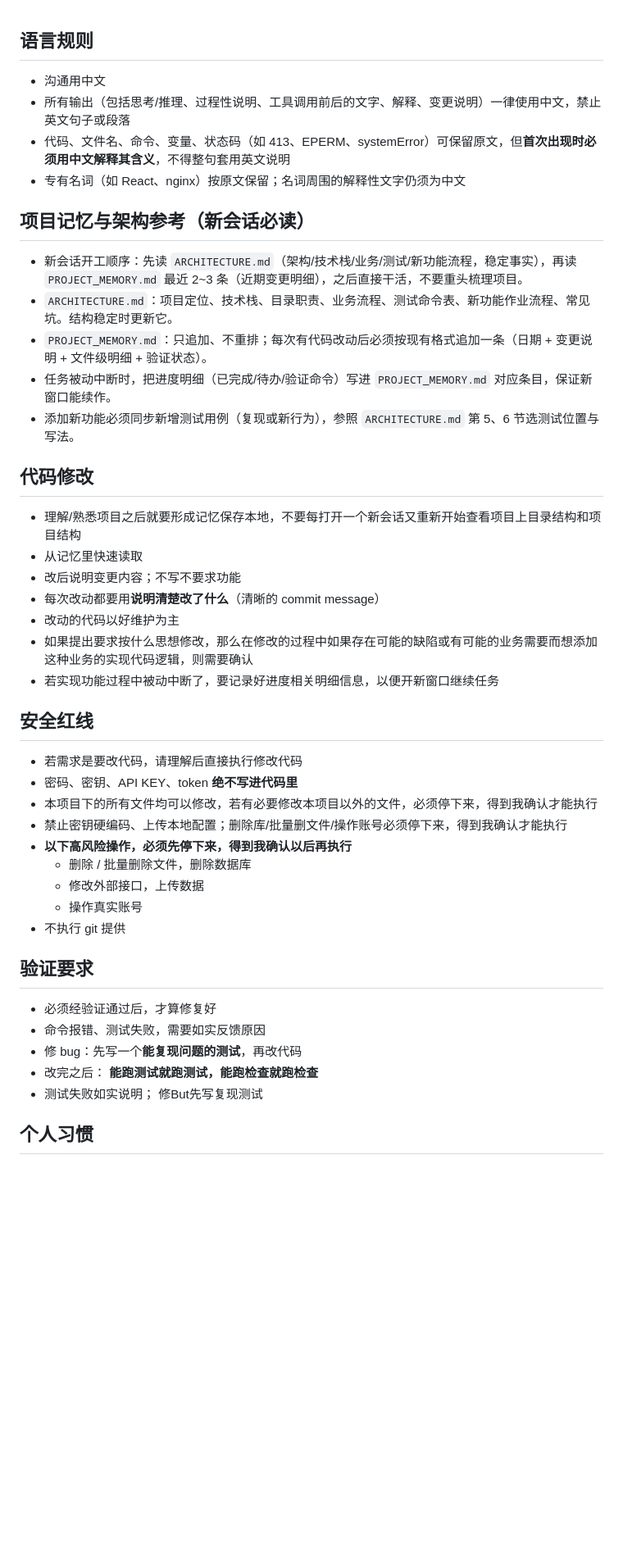
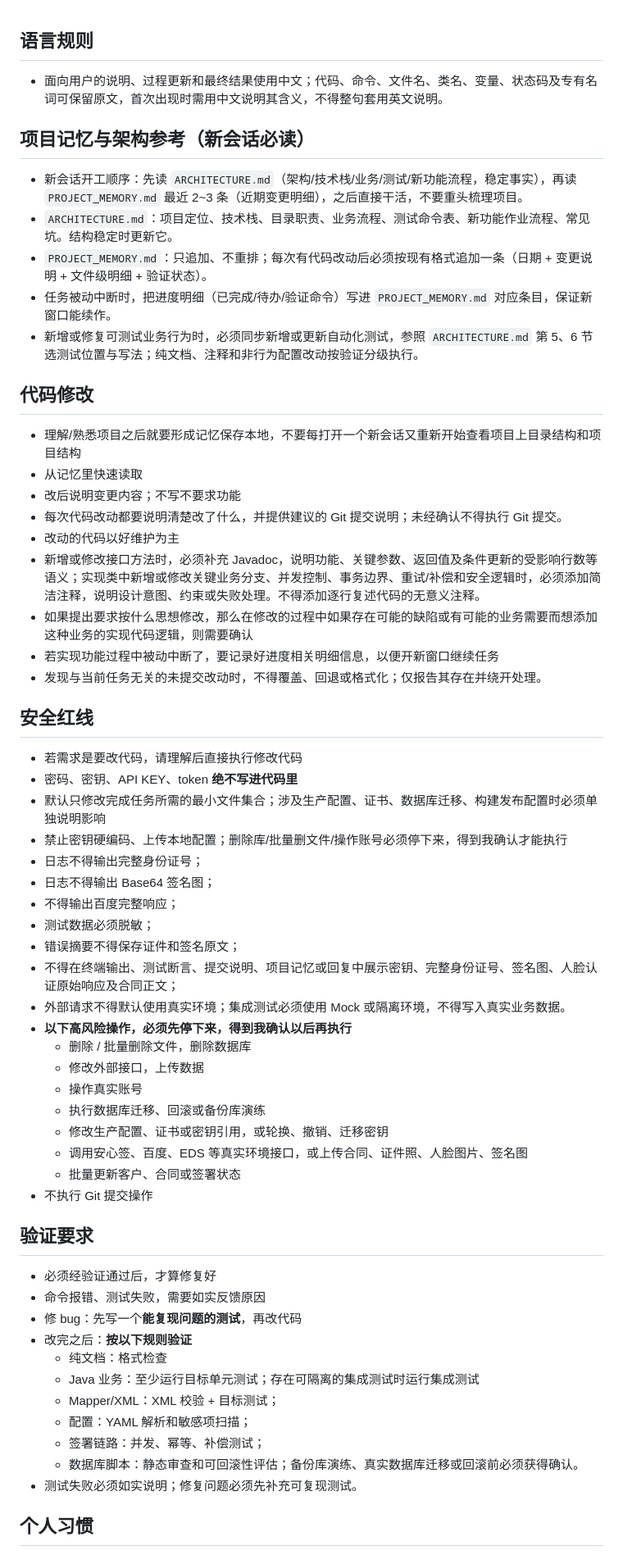
Before and after one commit to changxian/cycling, a Markdown page: AGENTS.md, the part around the change. Shown at 82% size. Drawn GitHub-style; blank space fills up the shorter version.

Commit message:
添加Agents配置信息

```diff
--- a/AGENTS.md
+++ b/AGENTS.md
@@ -1,39 +1,55 @@
 ## 语言规则
-- 沟通用中文
-- 所有输出（包括思考/推理、过程性说明、工具调用前后的文字、解释、变更说明）一律使用中文，禁止英文句子或段落
-- 代码、文件名、命令、变量、状态码（如 413、EPERM、systemError）可保留原文，但**首次出现时必须用中文解释其含义**，不得整句套用英文说明
-- 专有名词（如 React、nginx）按原文保留；名词周围的解释性文字仍须为中文
+- 面向用户的说明、过程更新和最终结果使用中文；代码、命令、文件名、类名、变量、状态码及专有名词可保留原文，首次出现时需用中文说明其含义，不得整句套用英文说明。
 ## 项目记忆与架构参考（新会话必读）
 - 新会话开工顺序：先读 `ARCHITECTURE.md`（架构/技术栈/业务/测试/新功能流程，稳定事实），再读 `PROJECT_MEMORY.md` 最近 2~3 条（近期变更明细），之后直接干活，不要重头梳理项目。
 - `ARCHITECTURE.md`：项目定位、技术栈、目录职责、业务流程、测试命令表、新功能作业流程、常见坑。结构稳定时更新它。
 - `PROJECT_MEMORY.md`：只追加、不重排；每次有代码改动后必须按现有格式追加一条（日期 + 变更说明 + 文件级明细 + 验证状态）。
 - 任务被动中断时，把进度明细（已完成/待办/验证命令）写进 `PROJECT_MEMORY.md` 对应条目，保证新窗口能续作。
-- 添加新功能必须同步新增测试用例（复现或新行为），参照 `ARCHITECTURE.md` 第 5、6 节选测试位置与写法。
+- 新增或修复可测试业务行为时，必须同步新增或更新自动化测试，参照 `ARCHITECTURE.md` 第 5、6 节选测试位置与写法；纯文档、注释和非行为配置改动按验证分级执行。
 
 ## 代码修改
 - 理解/熟悉项目之后就要形成记忆保存本地，不要每打开一个新会话又重新开始查看项目上目录结构和项目结构
 - 从记忆里快速读取
 - 改后说明变更内容；不写不要求功能
-- 每次改动都要用**说明清楚改了什么**（清晰的 commit message）
+- 每次代码改动都要说明清楚改了什么，并提供建议的 Git 提交说明；未经确认不得执行 Git 提交。
 - 改动的代码以好维护为主
+- 新增或修改接口方法时，必须补充 Javadoc，说明功能、关键参数、返回值及条件更新的受影响行数等语义；实现类中新增或修改关键业务分支、并发控制、事务边界、重试/补偿和安全逻辑时，必须添加简洁注释，说明设计意图、约束或失败处理。不得添加逐行复述代码的无意义注释。
 - 如果提出要求按什么思想修改，那么在修改的过程中如果存在可能的缺陷或有可能的业务需要而想添加这种业务的实现代码逻辑，则需要确认
 - 若实现功能过程中被动中断了，要记录好进度相关明细信息，以便开新窗口继续任务
+- 发现与当前任务无关的未提交改动时，不得覆盖、回退或格式化；仅报告其存在并绕开处理。
 ## 安全红线
 - 若需求是要改代码，请理解后直接执行修改代码
 - 密码、密钥、API KEY、token **绝不写进代码里**
-- 本项目下的所有文件均可以修改，若有必要修改本项目以外的文件，必须停下来，得到我确认才能执行
+- 默认只修改完成任务所需的最小文件集合；涉及生产配置、证书、数据库迁移、构建发布配置时必须单独说明影响
 - 禁止密钥硬编码、上传本地配置；删除库/批量删文件/操作账号必须停下来，得到我确认才能执行
+- 日志不得输出完整身份证号；
+- 日志不得输出 Base64 签名图；
+- 不得输出百度完整响应；
+- 测试数据必须脱敏；
+- 错误摘要不得保存证件和签名原文；
+- 不得在终端输出、测试断言、提交说明、项目记忆或回复中展示密钥、完整身份证号、签名图、人脸认证原始响应及合同正文；
+- 外部请求不得默认使用真实环境；集成测试必须使用 Mock 或隔离环境，不得写入真实业务数据。
 - **以下高风险操作，必须先停下来，得到我确认以后再执行**
 	- 删除 / 批量删除文件，删除数据库
 	- 修改外部接口，上传数据
 	- 操作真实账号
-- 不执行 git 提供
+	- 执行数据库迁移、回滚或备份库演练
+	- 修改生产配置、证书或密钥引用，或轮换、撤销、迁移密钥
+	- 调用安心签、百度、EDS 等真实环境接口，或上传合同、证件照、人脸图片、签名图
+	- 批量更新客户、合同或签署状态
+- 不执行 Git 提交操作
 ## 验证要求
 - 必须经验证通过后，才算修复好
 - 命令报错、测试失败，需要如实反馈原因
 - 修 bug：先写一个**能复现问题的测试**，再改代码
-- 改完之后： **能跑测试就跑测试，能跑检查就跑检查**
-- 测试失败如实说明； 修But先写复现测试
+- 改完之后：**按以下规则验证**
+  - 纯文档：格式检查
+  - Java 业务：至少运行目标单元测试；存在可隔离的集成测试时运行集成测试
+  - Mapper/XML：XML 校验 + 目标测试；
+  - 配置：YAML 解析和敏感项扫描；
+  - 签署链路：并发、幂等、补偿测试；
+  - 数据库脚本：静态审查和可回滚性评估；备份库演练、真实数据库迁移或回滚前必须获得确认。
+- 测试失败必须如实说明；修复问题必须先补充可复现测试。
 ## 个人习惯
 - 称呼：主人；
 - 熟悉任务直接做，敏感操作先确认
```
Also changed, not shown: PROJECT_MEMORY.md (+15 -0 lines).
